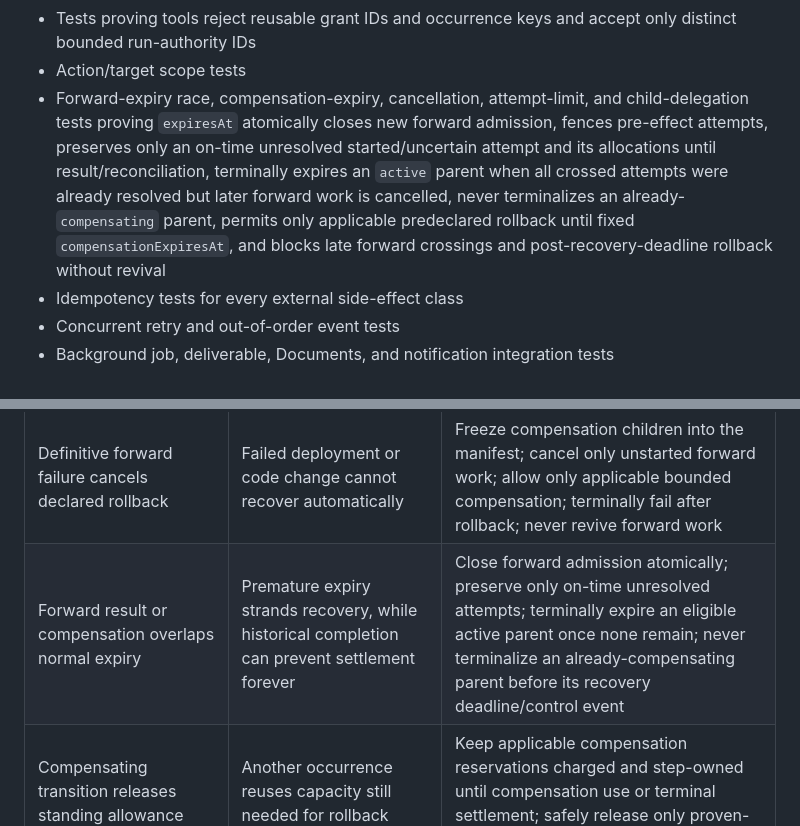
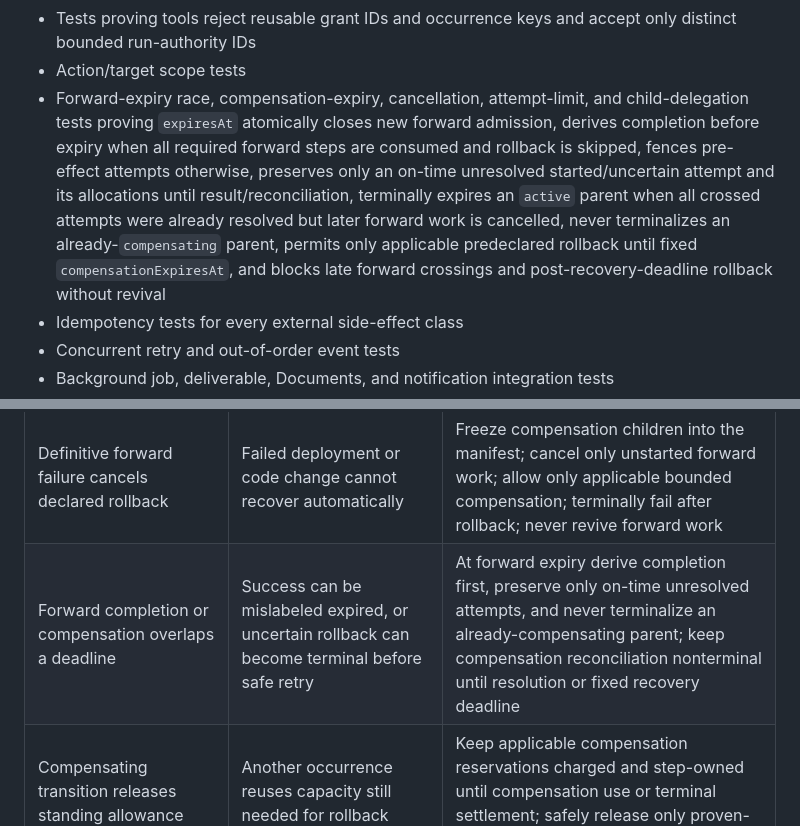
Before and after one commit to battlesbudz/jarvis-os, a Markdown page: docs/prds/trusted-execution.md, 2 parts joined by grey strips. GitHub-like rendering.

```diff
--- a/docs/prds/trusted-execution.md
+++ b/docs/prds/trusted-execution.md
@@ -620,7 +620,7 @@ It must not become a new disguised approval queue.
 - Reservation commit, safe release, uncertain-outcome retention, retry reuse, and reconciliation tests
 - Tests proving tools reject reusable grant IDs and occurrence keys and accept only distinct bounded run-authority IDs
 - Action/target scope tests
-- Forward-expiry race, compensation-expiry, cancellation, attempt-limit, and child-delegation tests proving `expiresAt` atomically closes new forward admission, fences pre-effect attempts, preserves only an on-time unresolved started/uncertain attempt and its allocations until result/reconciliation, terminally expires an `active` parent when all crossed attempts were already resolved but later forward work is cancelled, never terminalizes an already-`compensating` parent, permits only applicable predeclared rollback until fixed `compensationExpiresAt`, and blocks late forward crossings and post-recovery-deadline rollback without revival
+- Forward-expiry race, compensation-expiry, cancellation, attempt-limit, and child-delegation tests proving `expiresAt` atomically closes new forward admission, derives completion before expiry when all required forward steps are consumed and rollback is skipped, fences pre-effect attempts otherwise, preserves only an on-time unresolved started/uncertain attempt and its allocations until result/reconciliation, terminally expires an `active` parent when all crossed attempts were already resolved but later forward work is cancelled, never terminalizes an already-`compensating` parent, permits only applicable predeclared rollback until fixed `compensationExpiresAt`, and blocks late forward crossings and post-recovery-deadline rollback without revival
 - Idempotency tests for every external side-effect class
 - Concurrent retry and out-of-order event tests
 - Background job, deliverable, Documents, and notification integration tests
@@ -828,7 +828,7 @@ Each implementation PR closes exactly one child issue. Every child issue repeats
 | Any standing terminal path orphans reserved allowance | Grant capacity leaks indefinitely or uncertain effects are misclassified | One settlement transaction for completion/failure/cancel/expiry/kill-switch/grant revoke/replace/expire/pause/limit-reduction; release/commit/reconciliation-required classification with owner/deadline |
 | Grant version drops reconciliation-required usage | Replacement restores capacity while an uncertain effect may have occurred | Count committed, reserved, and reconciliation-required lineage-wide across versions; only release restores capacity |
 | Definitive forward failure cancels declared rollback | Failed deployment or code change cannot recover automatically | Freeze compensation children into the manifest; cancel only unstarted forward work; allow only applicable bounded compensation; terminally fail after rollback; never revive forward work |
-| Forward result or compensation overlaps normal expiry | Premature expiry strands recovery, while historical completion can prevent settlement forever | Close forward admission atomically; preserve only on-time unresolved attempts; terminally expire an eligible active parent once none remain; never terminalize an already-compensating parent before its recovery deadline/control event |
+| Forward completion or compensation overlaps a deadline | Success can be mislabeled expired, or uncertain rollback can become terminal before safe retry | At forward expiry derive completion first, preserve only on-time unresolved attempts, and never terminalize an already-compensating parent; keep compensation reconciliation nonterminal until resolution or fixed recovery deadline |
 | Compensating transition releases standing allowance | Another occurrence reuses capacity still needed for rollback | Keep applicable compensation reservations charged and step-owned until compensation use or terminal settlement; safely release only proven-no-effect allocations |
 | Parent completes before later workflow steps are registered | Push/PR cannot run or unsafe plan reopening is required | Persist complete required/selected step manifest and child records, atomically close before consumption, derive completion only from the closed set |
 | One parent consumption state covers several external steps | Completed commit blocks push/PR, or retry repeats an earlier step | Durable per-step records, unique stable step keys, independent idempotency/consumption, parent-derived completion |
```
Also changed, not shown: other parts of docs/prds/trusted-execution.md (+6 -6 lines).
